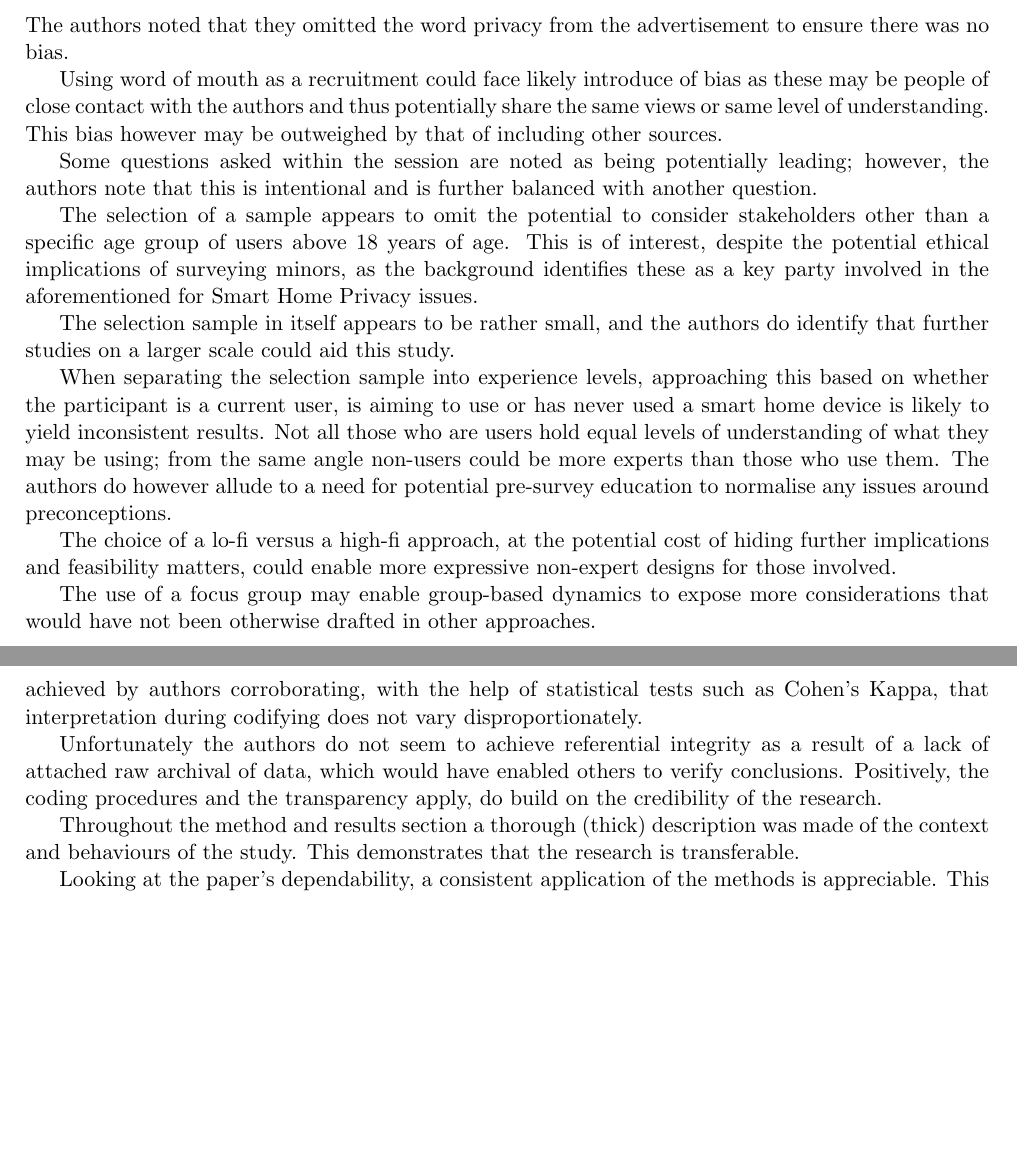
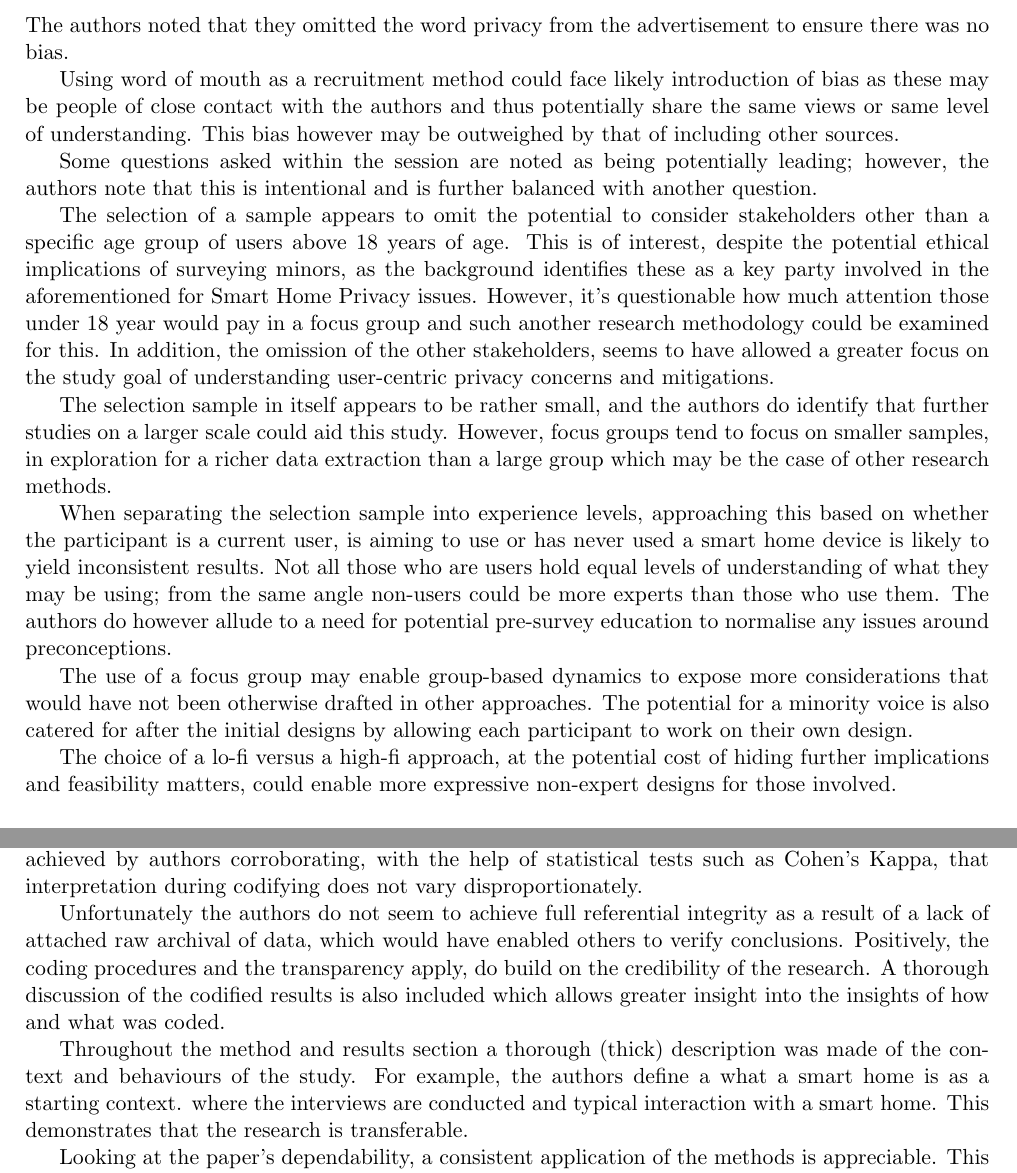
Before and after one commit to dominiccobo/cs3009-assignment, a LaTeX document (main.tex, which reads approach.tex): two parts of pages 5 and 6 of 8, joined at a grey line, cut so that both start at the same text, the shorter picture padded with empty space. Compiled offline with pdfLaTeX.

Commit message:
Elaborate on suitability of method

```diff
--- a/approach.tex
+++ b/approach.tex
@@ -21,19 +21,19 @@ Codes drawn from these sketches were then also added to the existing themes with
 
 The authors noted that they omitted the word privacy from the advertisement to ensure there was no bias.
 
-Using word of mouth as a recruitment could face likely introduce of bias as these may be people of close contact with the authors and thus potentially share the same views or same level of understanding. This bias however may be outweighed by that of including other sources.
+Using word of mouth as a recruitment method could face likely introduction of bias as these may be people of close contact with the authors and thus potentially share the same views or same level of understanding. This bias however may be outweighed by that of including other sources.
 
 Some questions asked within the session are noted as being potentially leading; however, the authors note that this is intentional and is further balanced with another question.
 
-The selection of a sample appears to omit the potential to consider stakeholders other than a specific age group of users above 18 years of age. This is of interest, despite the potential ethical implications of surveying minors, as the background identifies these as a key party involved in the aforementioned for Smart Home Privacy issues.
+The selection of a sample appears to omit the potential to consider stakeholders other than a specific age group of users above 18 years of age. This is of interest, despite the potential ethical implications of surveying minors, as the background identifies these as a key party involved in the aforementioned for Smart Home Privacy issues. However, it's questionable how much attention those under 18 year would pay in a focus group and such another research methodology could be examined for this. In addition, the omission of the other stakeholders, seems to have allowed a greater focus on the study goal of understanding user-centric privacy concerns and mitigations.
 
-The selection sample in itself appears to be rather small, and the authors do identify that further studies on a larger scale could aid this study.
+The selection sample in itself appears to be rather small, and the authors do identify that further studies on a larger scale could aid this study. However, focus groups tend to focus on smaller samples, in exploration for a richer data extraction than a large group which may be the case of other research methods.
 
 When separating the selection sample into experience levels, approaching this based on whether the participant is a current user, is aiming to use or has never used a smart home device is likely to yield inconsistent results. Not all those who are users hold equal levels of understanding of what they may be using; from the same angle non-users could be more experts than those who use them. The authors do however allude to a need for potential pre-survey education to normalise any issues around preconceptions.
 
+The use of a focus group may enable group-based dynamics to expose more considerations that would have not been otherwise drafted in other approaches. The potential for a minority voice is also catered for after the initial designs by allowing each participant to work on their own design.
+
 The choice of a lo-fi versus a high-fi approach, at the potential cost of hiding further implications and feasibility matters, could enable more expressive non-expert designs for those involved.
-
-The use of a focus group may enable group-based dynamics to expose more considerations that would have not been otherwise drafted in other approaches.
 
 \subsection{Assumptions}
 
@@ -52,11 +52,11 @@ Whilst there is no a thorough satisfaction of every single criteria found with t
 
 Methodological triangulation is achieved through having a two stage method where data is collected within both the round-table interview and lo-fi prototype design stages. Investigator triangulation is achieved by authors corroborating, with the help of statistical tests such as Cohen's Kappa, that interpretation during codifying does not vary disproportionately.
 
-Unfortunately the authors do not seem to achieve referential integrity as a result of a lack of attached raw archival of data, which would have enabled others to verify conclusions. Positively, the coding procedures and the transparency apply, do build on the credibility of the research.
+Unfortunately the authors do not seem to achieve full referential integrity as a result of a lack of attached raw archival of data, which would have enabled others to verify conclusions. Positively, the coding procedures and the transparency apply, do build on the credibility of the research. A thorough discussion of the codified results is also included which allows greater insight into the insights of how and what was coded.
 
 % Transferability
 
-Throughout the method and results section a thorough (thick) description was made of the context and behaviours of the study. This demonstrates that the research is transferable.
+Throughout the method and results section a thorough (thick) description was made of the context and behaviours of the study. For example, the authors define a what a smart home is as a starting context. where the interviews are conducted and typical interaction with a smart home. This demonstrates that the research is transferable.
 
 % Dependability
 
```
